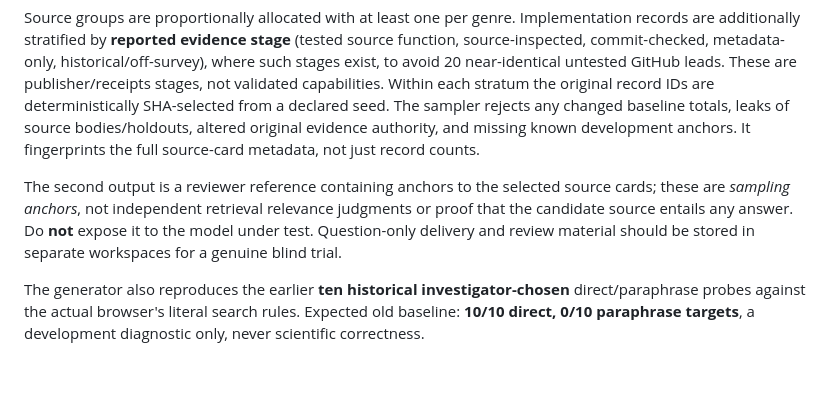
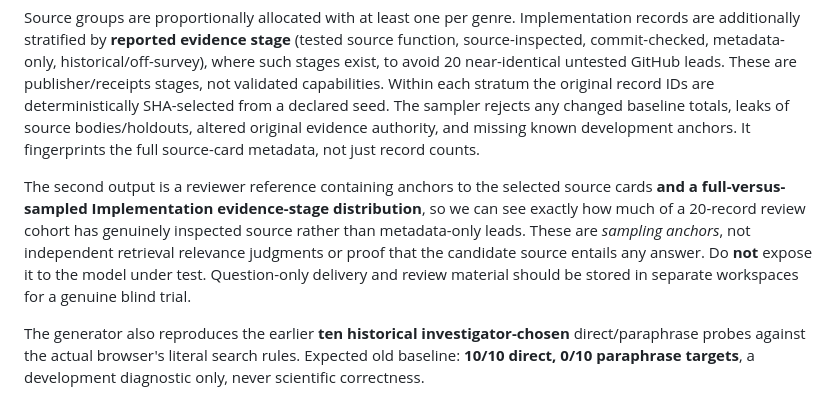
Before and after one commit to Spectating101/cite-refinery, a Markdown page: docs/THREE_MAP_CAPABILITY_GATE_FROZEN_CORPUS_V1.md, the part around the change. Drawn GitHub-style; blank space fills up the shorter version.

Commit message:
test/docs(atlas): distinguish full-corpus verification-stage distribution from sampled review queue

```diff
--- a/docs/THREE_MAP_CAPABILITY_GATE_FROZEN_CORPUS_V1.md
+++ b/docs/THREE_MAP_CAPABILITY_GATE_FROZEN_CORPUS_V1.md
@@ -21,7 +21,7 @@ The October 22 pilot is exactly **1,497 public-safe browse cards**: Practical **
 
 Source groups are proportionally allocated with at least one per genre. Implementation records are additionally stratified by **reported evidence stage** (tested source function, source-inspected, commit-checked, metadata-only, historical/off-survey), where such stages exist, to avoid 20 near-identical untested GitHub leads. These are publisher/receipts stages, not validated capabilities. Within each stratum the original record IDs are deterministically SHA-selected from a declared seed. The sampler rejects any changed baseline totals, leaks of source bodies/holdouts, altered original evidence authority, and missing known development anchors. It fingerprints the full source-card metadata, not just record counts.
 
-The second output is a reviewer reference containing anchors to the selected source cards; these are *sampling anchors*, not independent retrieval relevance judgments or proof that the candidate source entails any answer. Do **not** expose it to the model under test. Question-only delivery and review material should be stored in separate workspaces for a genuine blind trial.
+The second output is a reviewer reference containing anchors to the selected source cards **and a full-versus-sampled Implementation evidence-stage distribution**, so we can see exactly how much of a 20-record review cohort has genuinely inspected source rather than metadata-only leads. These are *sampling anchors*, not independent retrieval relevance judgments or proof that the candidate source entails any answer. Do **not** expose it to the model under test. Question-only delivery and review material should be stored in separate workspaces for a genuine blind trial.
 
 The generator also reproduces the earlier **ten historical investigator-chosen** direct/paraphrase probes against the actual browser's literal search rules. Expected old baseline: **10/10 direct, 0/10 paraphrase targets**, a development diagnostic only, never scientific correctness.
 
```
